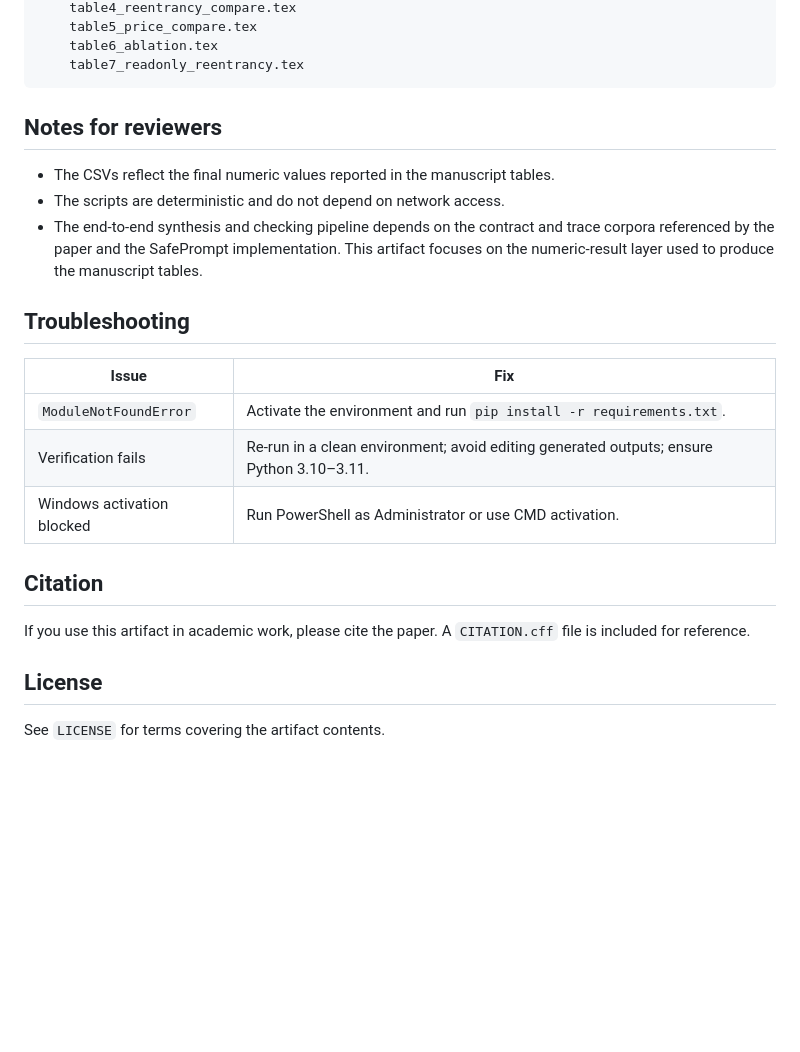
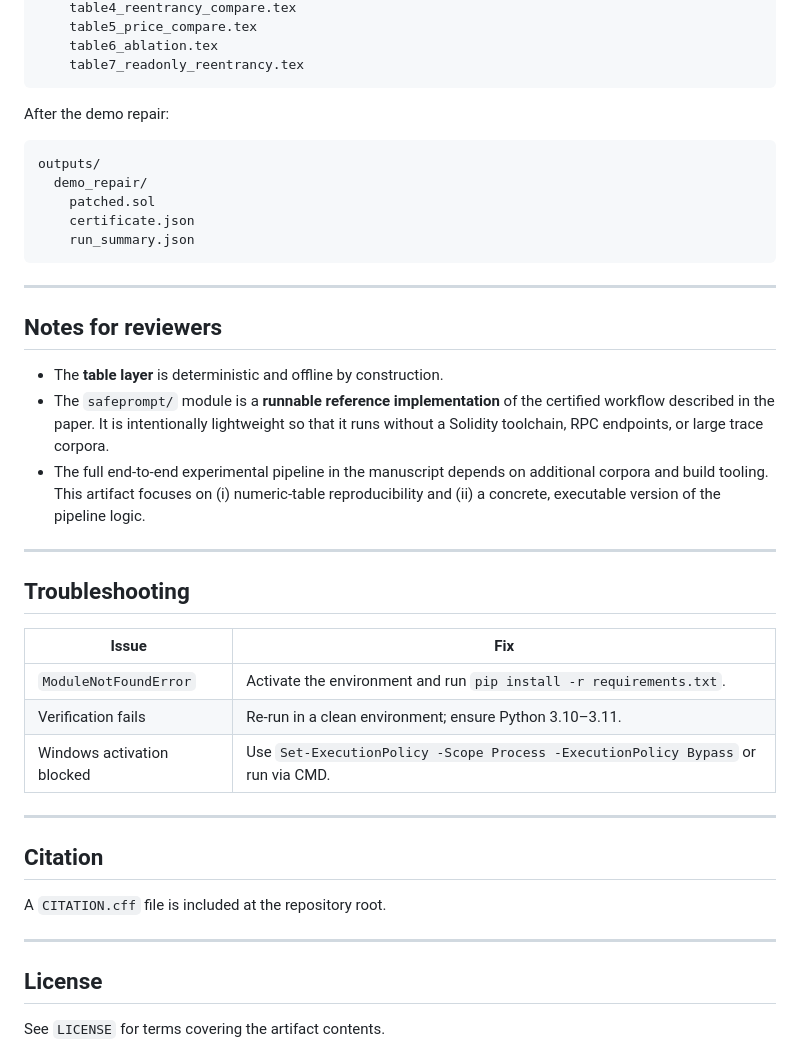
Before and after one commit to niirex1/safeprompt, a Markdown page: README.md, the part around one of its changes. GitHub-like rendering; blank space fills up the shorter version.

````diff
--- a/README.md
+++ b/README.md
@@ -109,26 +140,43 @@ outputs/
     table7_readonly_reentrancy.tex
 ```
 
+After the demo repair:
+
+```
+outputs/
+  demo_repair/
+    patched.sol
+    certificate.json
+    run_summary.json
+```
+
+---
+
 ## Notes for reviewers
 
-- The CSVs reflect the final numeric values reported in the manuscript tables.
-- The scripts are deterministic and do not depend on network access.
-- The end-to-end synthesis and checking pipeline depends on the contract and trace corpora referenced by
-  the paper and the SafePrompt implementation. This artifact focuses on the numeric-result layer used to
-  produce the manuscript tables.
+- The **table layer** is deterministic and offline by construction.
+- The `safeprompt/` module is a **runnable reference implementation** of the certified workflow described in the paper.
+  It is intentionally lightweight so that it runs without a Solidity toolchain, RPC endpoints, or large trace corpora.
+- The full end-to-end experimental pipeline in the manuscript depends on additional corpora and build tooling.
+  This artifact focuses on (i) numeric-table reproducibility and (ii) a concrete, executable version of the pipeline logic.
+
+---
 
 ## Troubleshooting
 
 | Issue | Fix |
 |---|---|
 | `ModuleNotFoundError` | Activate the environment and run `pip install -r requirements.txt`. |
-| Verification fails | Re-run in a clean environment; avoid editing generated outputs; ensure Python 3.10–3.11. |
-| Windows activation blocked | Run PowerShell as Administrator or use CMD activation. |
+| Verification fails | Re-run in a clean environment; ensure Python 3.10–3.11. |
+| Windows activation blocked | Use `Set-ExecutionPolicy -Scope Process -ExecutionPolicy Bypass` or run via CMD. |
+
+---
 
 ## Citation
 
-If you use this artifact in academic work, please cite the paper. A `CITATION.cff` file is included
-for reference.
+A `CITATION.cff` file is included at the repository root.
+
+---
 
 ## License
 
````
Also changed, not shown: other parts of README.md (+90 -59 lines).
